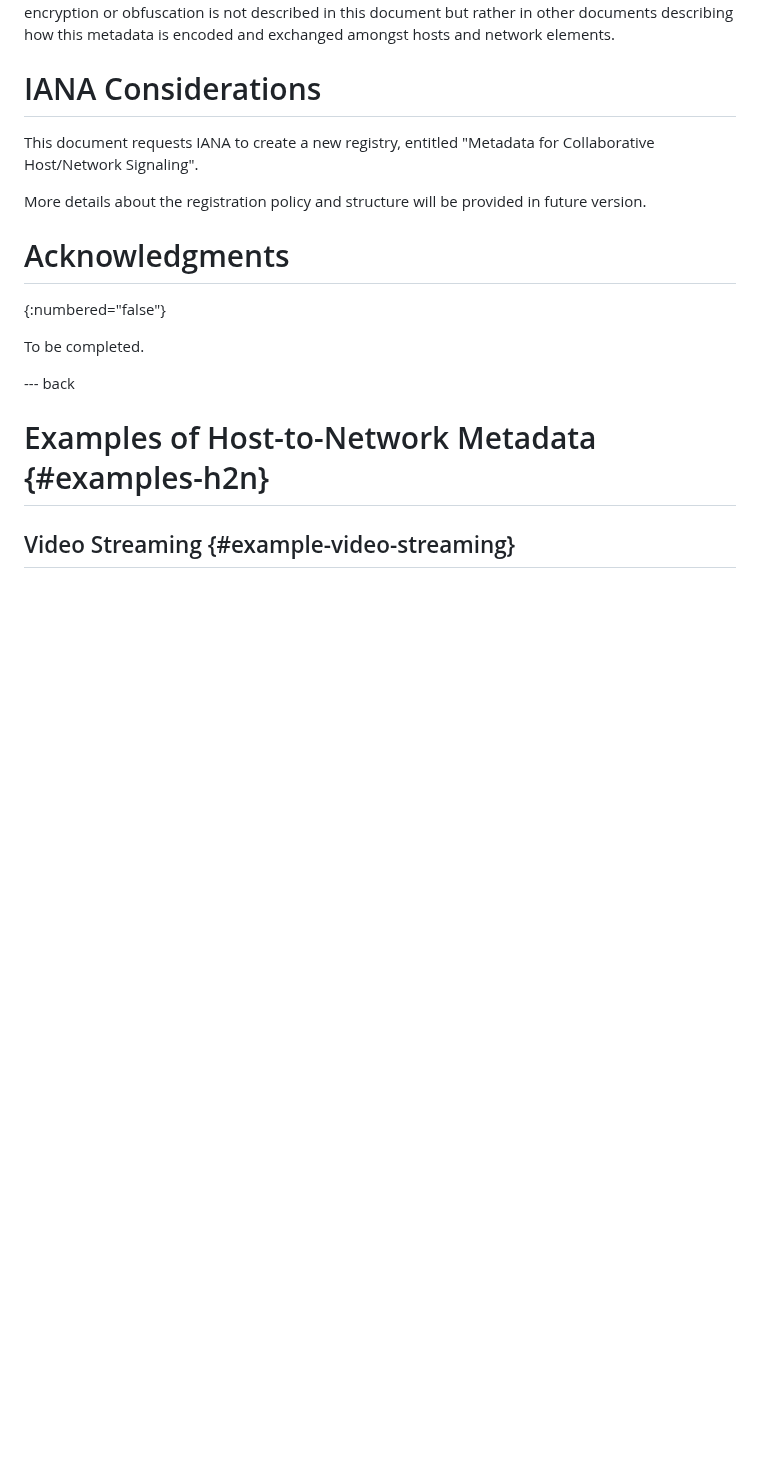
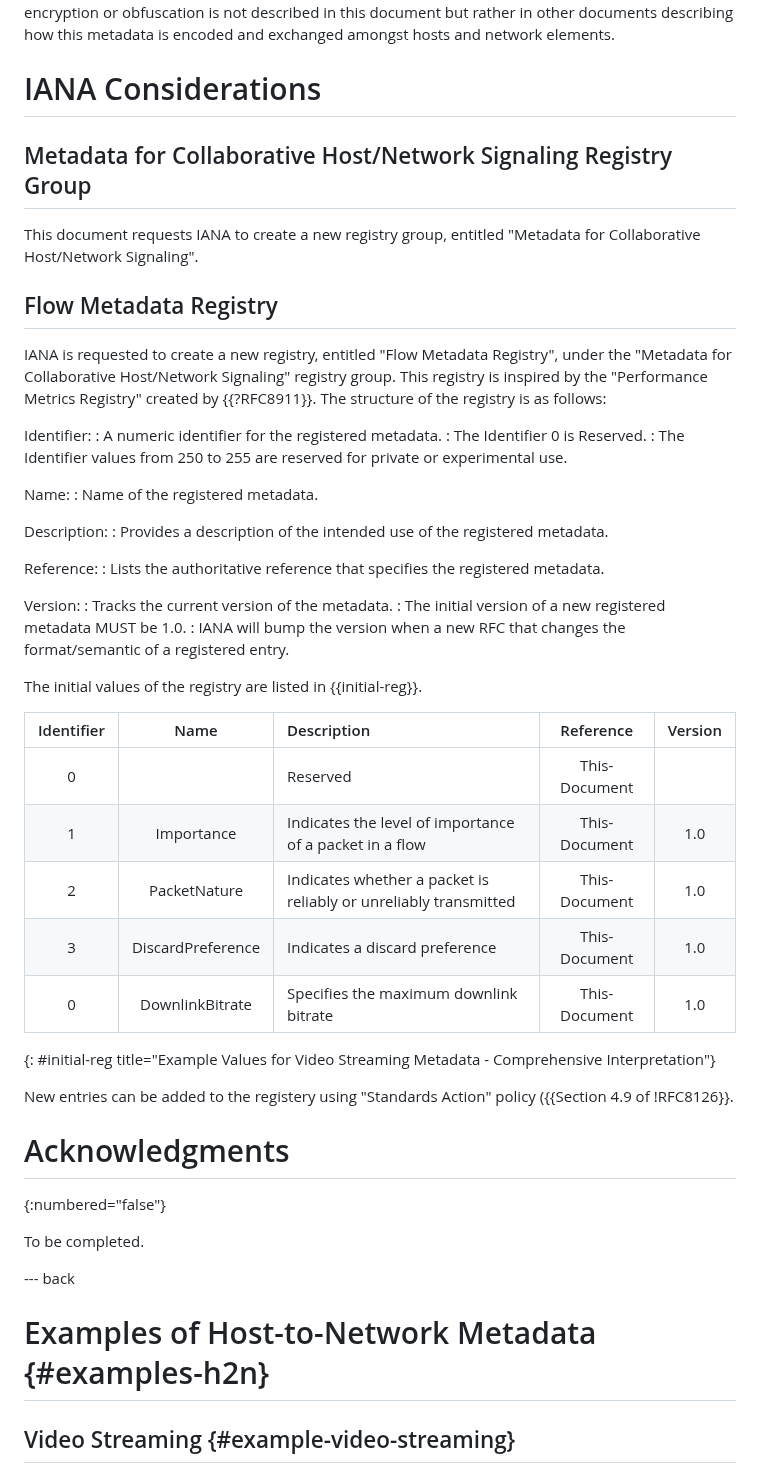
Before and after one commit to danwing/metadata, a Markdown page: draft-rw-flow-metadata.md, the part around the change. Drawn GitHub-style; blank space fills up the shorter version.

Commit message:
more details about the registry

```diff
--- a/draft-rw-flow-metadata.md
+++ b/draft-rw-flow-metadata.md
@@ -325,9 +325,47 @@ and exchanged amongst hosts and network elements.
 
 # IANA Considerations
 
-This document requests IANA to create a new registry, entitled "Metadata for Collaborative Host/Network Signaling".
+## Metadata for Collaborative Host/Network Signaling Registry Group
 
-More details about the registration policy and structure will be provided in future version.
+This document requests IANA to create a new registry group, entitled "Metadata for Collaborative Host/Network Signaling".
+
+## Flow Metadata Registry
+
+IANA is requested to create a new registry, entitled "Flow Metadata Registry", under the "Metadata for Collaborative Host/Network Signaling" registry group.
+This registry is inspired by the "Performance Metrics Registry" created by {{?RFC8911}}. The structure of the registry is as follows:
+
+Identifier:
+: A numeric identifier for the registered metadata.
+: The Identifier 0 is Reserved.
+: The Identifier values from 250 to 255 are reserved for private or experimental use.
+
+Name:
+: Name of the registered metadata.
+
+Description:
+: Provides a description of the intended use of the registered metadata.
+
+Reference:
+: Lists the authoritative reference that specifies the registered metadata.
+
+Version:
+: Tracks the current version of the metadata.
+: The initial version of a new registered metadata MUST be 1.0.
+: IANA will bump the version when a new RFC that changes the format/semantic of a registered entry.
+
+The initial values of the registry are listed in {{initial-reg}}.
+
+| Identifier | Name              | Description      | Reference     | Version |
+|:----------:|:-----------------:|:-----------------|:-------------:|:-------:|
+| 0          |                   | Reserved         | This-Document |         |
+| 1          | Importance        | Indicates the level of importance of a packet in a flow            | This-Document | 1.0     |
+| 2          | PacketNature      | Indicates whether a packet is reliably or unreliably transmitted   | This-Document | 1.0     |
+| 3          | DiscardPreference | Indicates a discard preference         | This-Document | 1.0     |
+| 0          | DownlinkBitrate   | Specifies the maximum downlink bitrate         | This-Document | 1.0     |
+
+{: #initial-reg title="Example Values for Video Streaming Metadata - Comprehensive Interpretation"}
+
+New entries can be added to the registery using "Standards Action" policy ({{Section 4.9 of !RFC8126}}.
 
 # Acknowledgments
 {:numbered="false"}
```
